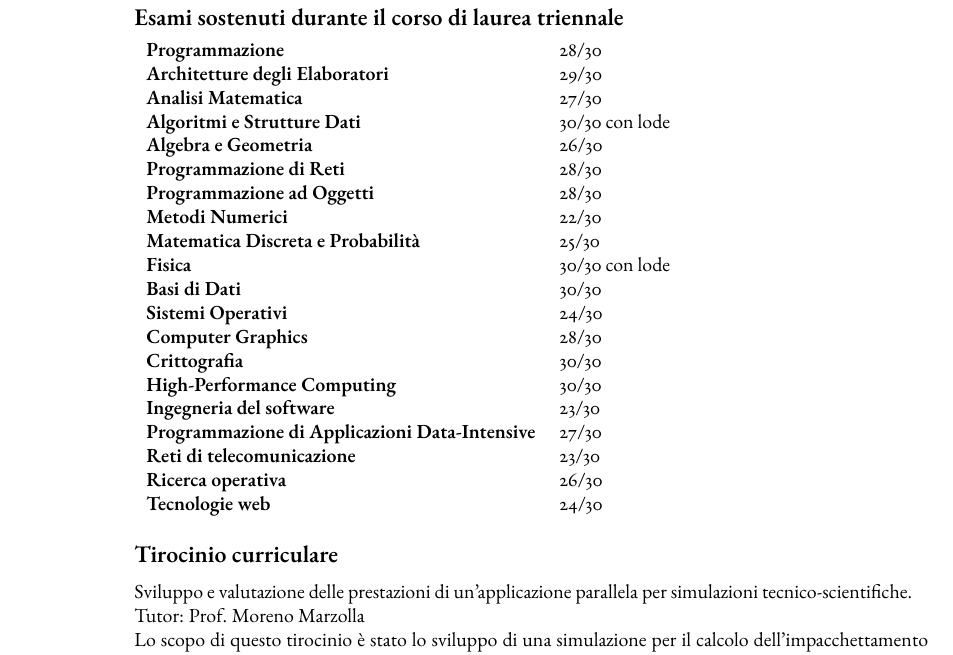
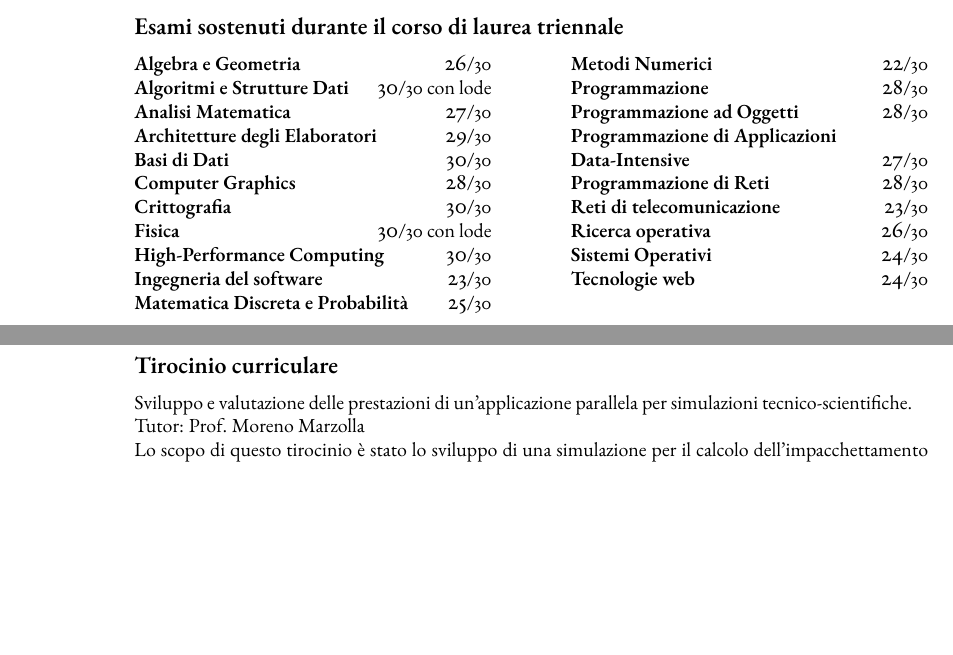
Before and after one commit to Ledmington/curriculum-vitae, a LaTeX CV (curriculum-vitae.tex): part of page 2 of 3 before the commit and two parts of pages 1 and 2 of 2 after it, the two joined at a grey line, cut so that both start at the same text, the shorter picture padded with empty space. Compiled offline with pdfLaTeX.

Commit message:
Sistemati esami triennale

```diff
--- a/curriculum-vitae.tex
+++ b/curriculum-vitae.tex
@@ -65,7 +65,7 @@
 
 \newcommand{\https}[1]{\href{https://#1}{#1}}
 
-\newcommand{\exam}[2]{\textbf{#1}  #2/30}
+\newcommand{\exam}[2]{\textbf{#1}\hfill \ifnum #2<31 {\large #2}/30 \else {\large 30}/30 con lode \fi\\}
 
 \newcommand{\skill}[2]{#1 #2/10}
 
@@ -117,28 +117,31 @@
 	\years{2021 - oggi} \textbf{Laurea Magistrale} in Ingegneria e Scienze Informatiche presso Alma Mater Studiorum Università di Bologna, Campus di Cesena
 
 	\subsection*{Esami sostenuti durante il corso di laurea triennale}
-	\begin{tabular}{ll}
-		\textbf{Programmazione} & 28/30\\
-		\textbf{Architetture degli Elaboratori} & 29/30\\
-		\textbf{Analisi Matematica} & 27/30\\
-		\textbf{Algoritmi e Strutture Dati} & 30/30 con lode\\
-		\textbf{Algebra e Geometria} & 26/30\\
-		\textbf{Programmazione di Reti} & 28/30\\
-		\textbf{Programmazione ad Oggetti} & 28/30\\
-		\textbf{Metodi Numerici} & 22/30\\
-		\textbf{Matematica Discreta e Probabilità} & 25/30\\
-		\textbf{Fisica} & 30/30 con lode\\
-		\textbf{Basi di Dati} & 30/30\\
-		\textbf{Sistemi Operativi} & 24/30\\
-		\textbf{Computer Graphics} & 28/30\\
-		\textbf{Crittografia} & 30/30\\
-		\textbf{High-Performance Computing} & 30/30\\
-		\textbf{Ingegneria del software} & 23/30\\
-		\textbf{Programmazione di Applicazioni Data-Intensive} & 27/30\\
-		\textbf{Reti di telecomunicazione} & 23/30\\
-		\textbf{Ricerca operativa} & 26/30\\
-		\textbf{Tecnologie web} & 24/30\\
-	\end{tabular}
+	\begin{minipage}[t]{.45\textwidth}
+		\exam{Algebra e Geometria}{26}
+		\exam{Algoritmi e Strutture Dati}{31}
+		\exam{Analisi Matematica}{27}
+		\exam{Architetture degli Elaboratori}{29}
+		\exam{Basi di Dati}{30}
+		\exam{Computer Graphics}{28}
+		\exam{Crittografia}{30}
+		\exam{Fisica}{31}
+		\exam{High-Performance Computing}{30}
+		\exam{Ingegneria del software}{23}
+		\exam{Matematica Discreta e Probabilità}{25}
+	\end{minipage}
+	\hfill
+	\begin{minipage}[t]{.45\textwidth}
+		\exam{Metodi Numerici}{22}
+		\exam{Programmazione}{28}
+		\exam{Programmazione ad Oggetti}{28}
+		\exam{Programmazione di Applicazioni\\Data-Intensive}{27}
+		\exam{Programmazione di Reti}{28}
+		\exam{Reti di telecomunicazione}{23}
+		\exam{Ricerca operativa}{26}
+		\exam{Sistemi Operativi}{24}
+		\exam{Tecnologie web}{24}
+	\end{minipage}
 
 	\subsection*{Tirocinio curriculare}
 	Sviluppo e valutazione delle prestazioni di un'applicazione parallela per simulazioni tecnico-scientifiche.
```
